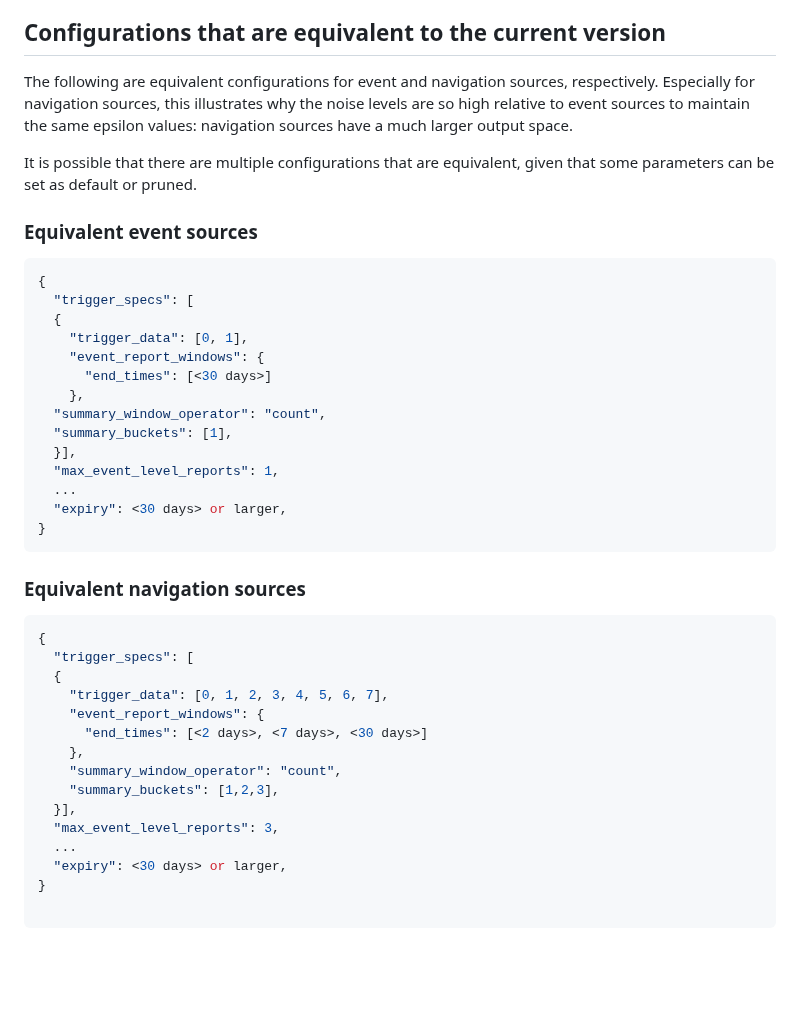
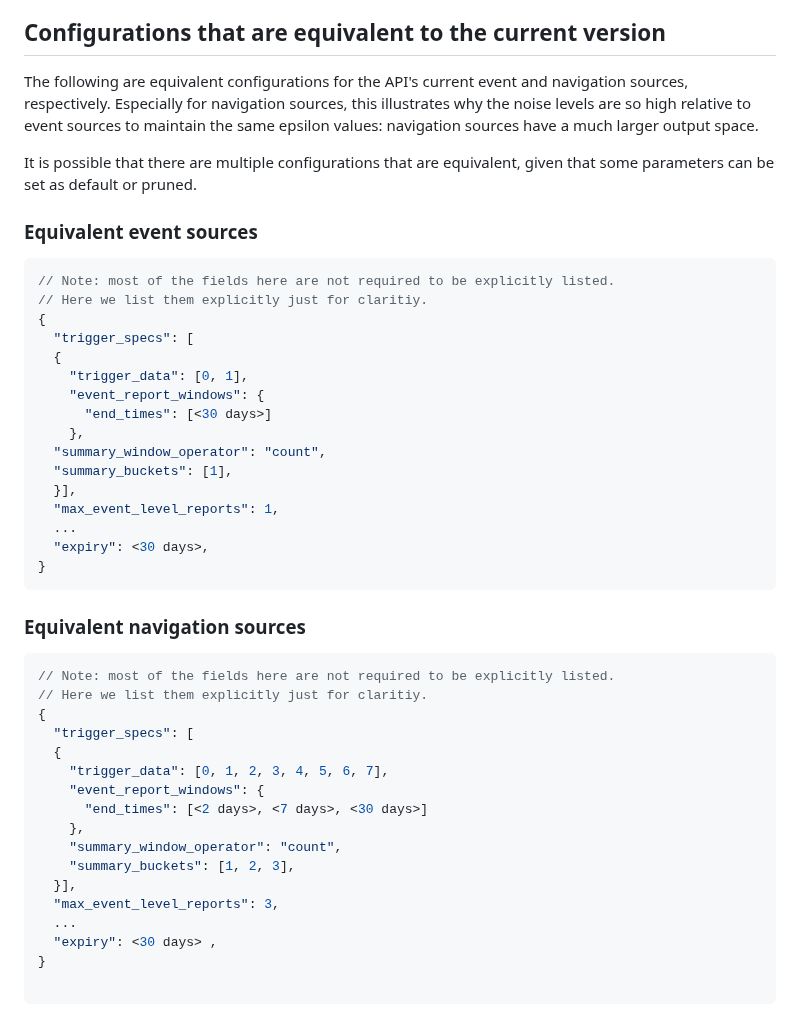
Before and after one commit to WICG/attribution-reporting-api, a Markdown page: flexible_event_config.md, the part around the change. Rendered like a GitHub page; blank space fills up the shorter version.

````diff
--- a/flexible_event_config.md
+++ b/flexible_event_config.md
@@ -152,13 +152,15 @@ Be mindful that using extremal values here may result in a large amount of noise
 
 ## Configurations that are equivalent to the current version
 
-The following are equivalent configurations for event and navigation sources, respectively. Especially for navigation sources, this illustrates why the noise levels are so high relative to event sources to maintain the same epsilon values: navigation sources have a much larger output space.
+The following are equivalent configurations for the API's current event and navigation sources, respectively. Especially for navigation sources, this illustrates why the noise levels are so high relative to event sources to maintain the same epsilon values: navigation sources have a much larger output space.
 
 It is possible that there are multiple configurations that are equivalent, given that some parameters can be set as default or pruned.
 
 ### Equivalent event sources
 
 ```jsonc
+// Note: most of the fields here are not required to be explicitly listed.
+// Here we list them explicitly just for claritiy.
 {
   "trigger_specs": [
   {
@@ -171,13 +173,15 @@ It is possible that there are multiple configurations that are equivalent, given
   }],
   "max_event_level_reports": 1,
   ...
-  "expiry": <30 days> or larger,
+  "expiry": <30 days>,
 }
 ```
 
 ### Equivalent navigation sources
 
 ```jsonc
+// Note: most of the fields here are not required to be explicitly listed.
+// Here we list them explicitly just for claritiy.
 {
   "trigger_specs": [
   {
@@ -186,11 +190,11 @@ It is possible that there are multiple configurations that are equivalent, given
       "end_times": [<2 days>, <7 days>, <30 days>]
     },
     "summary_window_operator": "count",
-    "summary_buckets": [1,2,3],
+    "summary_buckets": [1, 2, 3],
   }],
   "max_event_level_reports": 3,
   ...
-  "expiry": <30 days> or larger,
+  "expiry": <30 days> ,
 }
 
 ```
````
